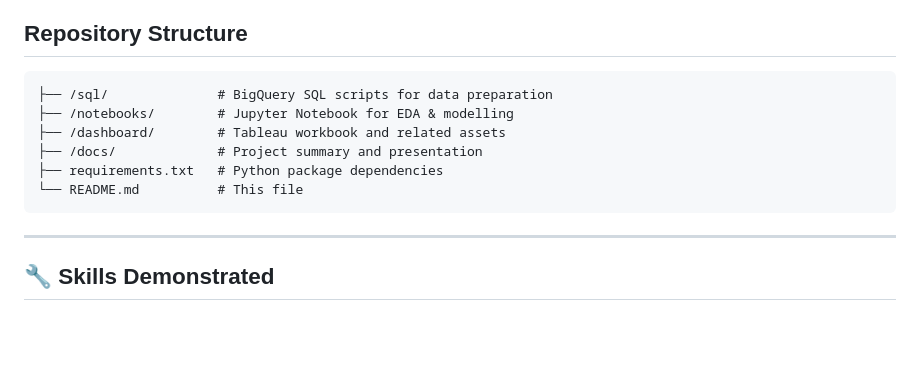
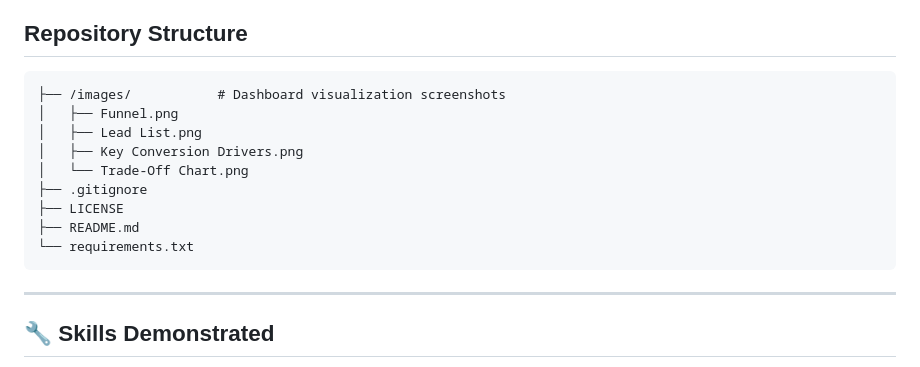
Before and after one commit to Sane-Mfenyana/Predictive-Lead-Scoring-for-Marketing-Funnel-Optimization, a Markdown page: README.md, the part around one of its changes. Rendered like a GitHub page; blank space fills up the shorter version.

Commit message:
Final edit v4
Final scans, edits and content additions before final publishing.

````diff
--- a/README.md
+++ b/README.md
@@ -73,12 +77,15 @@ A manual, reactive approach leads to inefficient spend and missed opportunities.
 
 ## Repository Structure
 ```
-├── /sql/              # BigQuery SQL scripts for data preparation
-├── /notebooks/        # Jupyter Notebook for EDA & modelling
-├── /dashboard/        # Tableau workbook and related assets
-├── /docs/             # Project summary and presentation
-├── requirements.txt   # Python package dependencies
-└── README.md          # This file
+├── /images/           # Dashboard visualization screenshots
+│   ├── Funnel.png
+│   ├── Lead List.png
+│   ├── Key Conversion Drivers.png
+│   └── Trade-Off Chart.png
+├── .gitignore
+├── LICENSE
+├── README.md
+└── requirements.txt
 ```
 ---
 ## 🔧 Skills Demonstrated
````
Also changed, not shown: other parts of README.md (+4 -0 lines).
